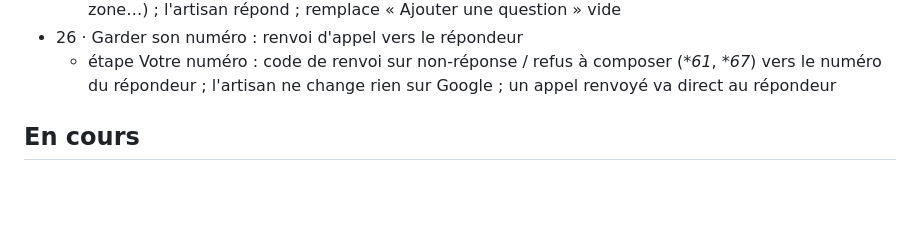
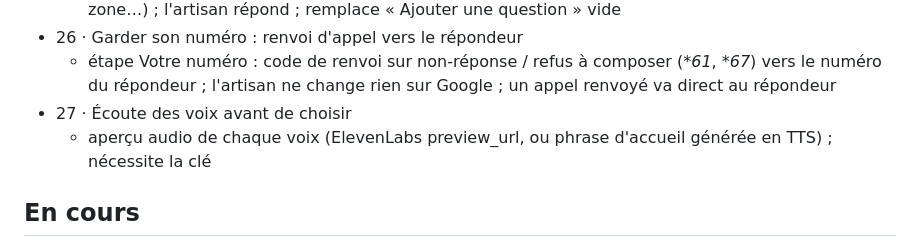
Before and after one commit to eliorpom-cmd/hack-day-annecy, a Markdown page: TACHES.md, the part around the change. Rendered like a GitHub page; blank space fills up the shorter version.

Commit message:
task 27: new (Écoute des voix avant de choisir)

```diff
--- a/TACHES.md
+++ b/TACHES.md
@@ -24,6 +24,8 @@ Avec un agent ou au terminal : `bin/tache liste`, `nouvelle`, `prendre`, `finir`
   - après la lecture du site, l'IA propose les questions qui manquent (prix du déplacement, week-end, zone…) ; l'artisan répond ; remplace « Ajouter une question » vide
 - 26 · Garder son numéro : renvoi d'appel vers le répondeur
   - étape Votre numéro : code de renvoi sur non-réponse / refus à composer (**61*, **67*) vers le numéro du répondeur ; l'artisan ne change rien sur Google ; un appel renvoyé va direct au répondeur
+- 27 · Écoute des voix avant de choisir
+  - aperçu audio de chaque voix (ElevenLabs preview_url, ou phrase d'accueil générée en TTS) ; nécessite la clé
 
 ## En cours
 
```
